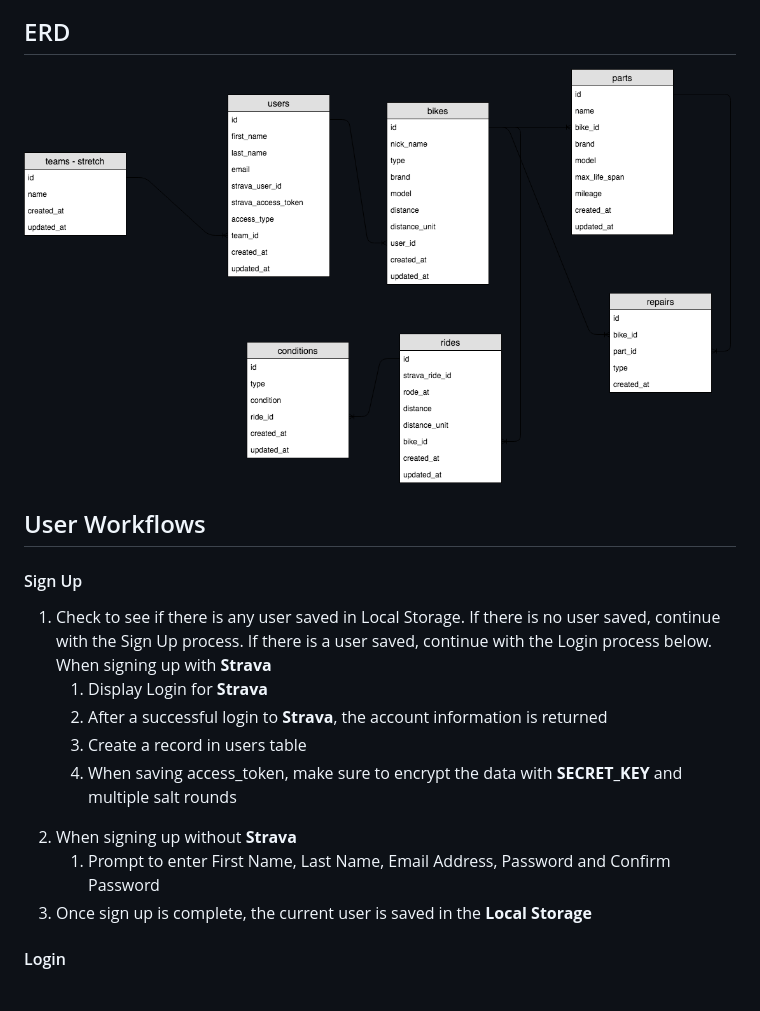
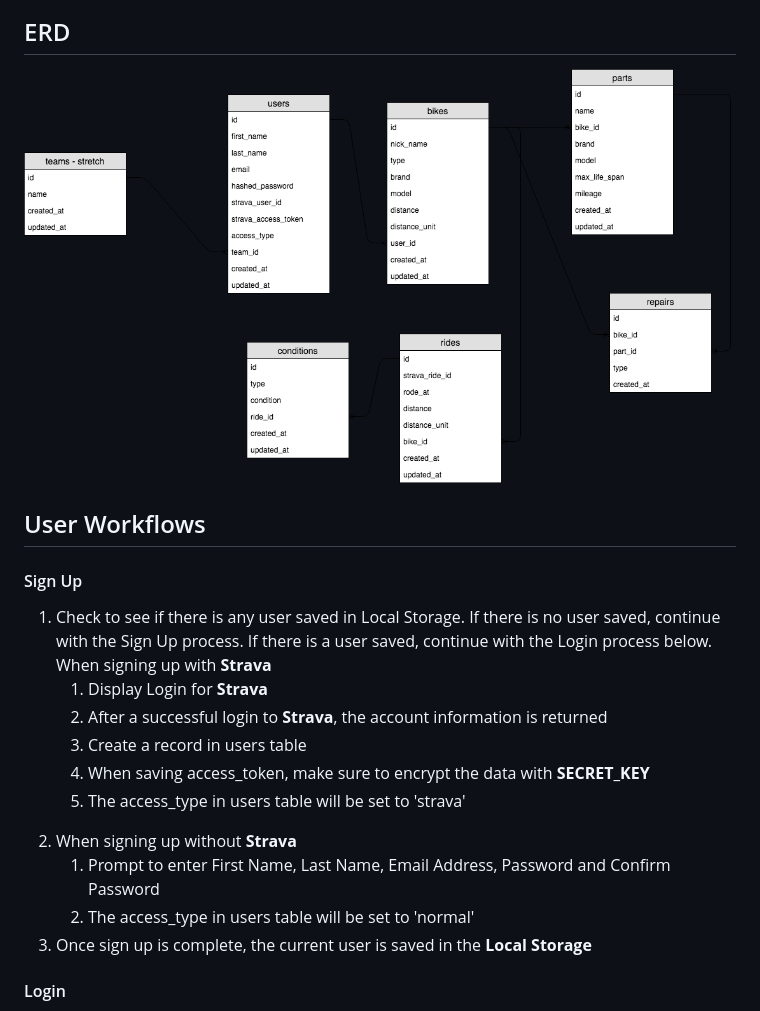
Before and after one commit to TanyaPanich/BicycleHealth, a Markdown page: README.md, the part around the change. GitHub-like rendering; pictures changed too: docs/images/ERD diagram.png.

Commit message:
updated ERD and clarified the workflow

```diff
--- a/README.md
+++ b/README.md
@@ -26,12 +26,14 @@ The User Stories for the app are at https://trello.com/b/V2FaCV20
       <li>Display Login for <b>Strava</b></li>
       <li>After a successful login to <b>Strava</b>, the account information is returned</li>
       <li>Create a record in users table</li>
-      <li>When saving access_token, make sure to encrypt the data with <b>SECRET_KEY</b> and multiple salt rounds</li>
+      <li>When saving access_token, make sure to encrypt the data with <b>SECRET_KEY</b> </li>
+      <li>The access_type in users table will be set to 'strava'</li>
     </ol>
   <li>
     When signing up without <b>Strava</b>
     <ol type="a">
       <li>Prompt to enter First Name, Last Name, Email Address, Password and Confirm Password</li>
+      <li>The access_type in users table will be set to 'normal'</li>
     </ol>
   </li>
   <li>
```
